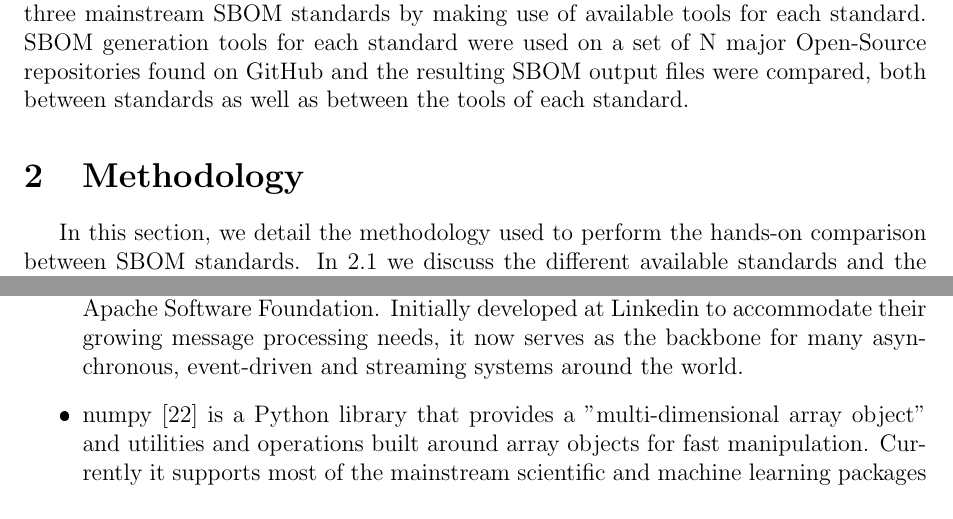
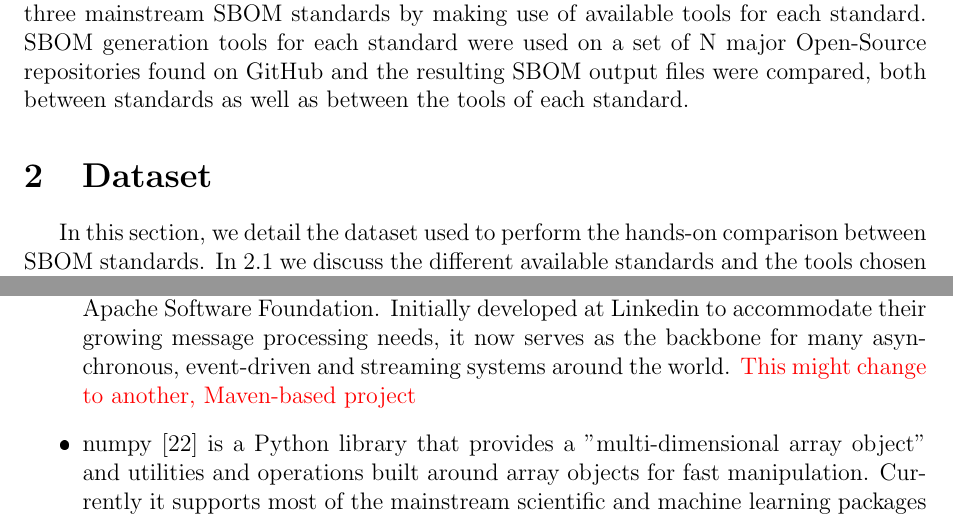
Before and after one commit to Naapperas/uleiden-sss, a LaTeX problem sheet (assignments/2/report.tex, which reads assignments/2/dataset.tex): two parts of pages 3 and 5 of 8, joined at a grey line, cut so that both start at the same text. The pictures show the PDF file assignments/2/report.pdf that the author committed with the source.

Commit message:
Changed methodology to dataset

```diff
--- a/assignments/2/methodology.tex
+++ b/assignments/2/dataset.tex
@@ -1,5 +1,5 @@
-\section{Methodology}
+\section{Dataset}
 
-In this section, we detail the methodology used to perform the hands-on comparison between SBOM standards. In \ref{methodology:standards} we discuss the different available standards and the tools chosen to generate SBOMs for each one of them are described in \ref{methodology:tools}. Based on the tools picked we chose, in \ref{methodology:repositories}, the repositories for which the SBOMs will be generated.
+In this section, we detail the dataset used to perform the hands-on comparison between SBOM standards. In \ref{dataset:standards} we discuss the different available standards and the tools chosen to generate SBOMs for each one of them are described in \ref{dataset:tools}. Based on the tools picked we chose, in \ref{dataset:repositories}, the repositories for which the SBOMs will be generated.
 
-\subsection{Standards} \label{methodology:standards}
+\subsection{Standards} \label{dataset:standards}
@@ -46,18 +46,14 @@ The recommended official NIST tools for generating SWID Tags only support Java p
 \paragraph{swid-generator} We also looked for unofficial tools on GitHub and found this one by Labs64 \cite{repo:swid-generator}, which also supports Gradle projects. The downside of it is that it requires implementing a custom portion of code in the project to generate the SWID Tags, which is not as straightforward as the other tool and it might be unsuitable for complex projects. By the same authors, there is also a Maven plugin which is unfortunately not maintained anymore and uses an outdated version of Java, which results in a lot of errors when trying to build it, as testified by \href{https://github.com/Labs64/swid-maven-plugin/issues/5}{this issue}.
 
 
-
-
-
-
-\subsection{Repositories} \label{methodology:repositories}
+\subsection{Repositories} \label{dataset:repositories}
 
 To ensure a fair comparison between standards, we chose a representative set of major Open-Source repositories that could be analyzed by most, if not all, of the tools selected.
 
 As such, we have picked 3 repositories from GitHub:
 
 \begin{itemize}
-    \item Apache Kafka \cite{repository:dataset:kafka} is a modern event-streaming platform written in Java by the Apache Software Foundation. Initially developed at Linkedin to accommodate their growing message processing needs, it now serves as the backbone for many asynchronous, event-driven and streaming systems around the world.
+    \item Apache Kafka \cite{repository:dataset:kafka} is a modern event-streaming platform written in Java by the Apache Software Foundation. Initially developed at Linkedin to accommodate their growing message processing needs, it now serves as the backbone for many asynchronous, event-driven and streaming systems around the world. \red{This might change to another, Maven-based project}
     \item numpy \cite{repository:dataset:numpy} is a Python library that provides a "multi-dimensional array object" and utilities and operations built around array objects for fast manipulation. Currently it supports most of the mainstream scientific and machine learning packages available, like SciPy and SciKit Learn.
     \item Kubernetes \cite{repository:dataset:k8s} is a container orchestration tool initially developed at Google to mimic their internal system Borg. It supports user defined-workloads and maintains a constant system state, ensuring high-availability and reliability.
 \end{itemize}
```
Also changed, not shown: assignments/2/report.tex (+1 -1 lines), assignments/2/report.pdf, assignments/2/dataset.tex (10 more changed lines).
